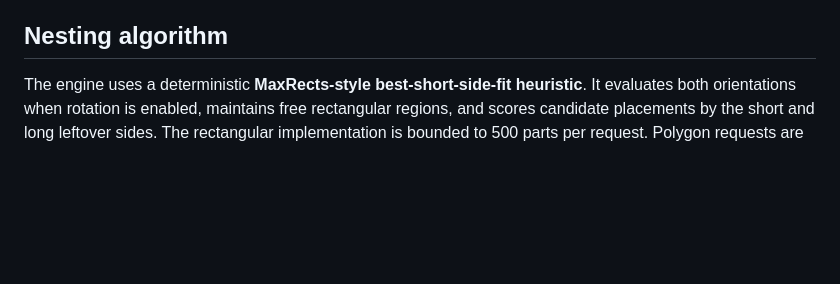
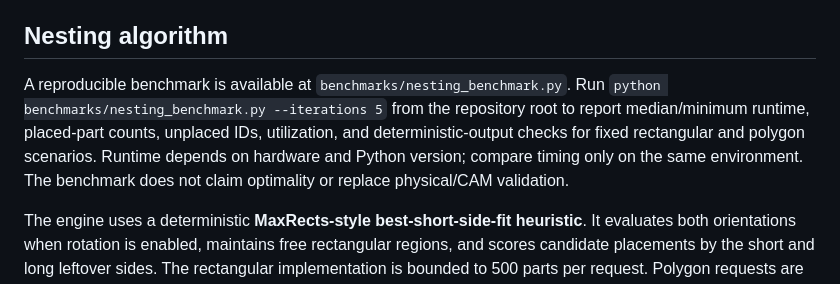
Before and after one commit to melo1015/flatforge, a Markdown page: flatforge_maker/README.md, the part around the change. Drawn GitHub-style; blank space fills up the shorter version.

Commit message:
Document repeatable nesting benchmark workflow

```diff
--- a/flatforge_maker/README.md
+++ b/flatforge_maker/README.md
@@ -37,6 +37,9 @@ The polygon engine uses deterministic vertex-alignment candidates, scores candid
 
 ## Nesting algorithm
 
+A reproducible benchmark is available at `benchmarks/nesting_benchmark.py`. Run `python benchmarks/nesting_benchmark.py --iterations 5` from the repository root to report median/minimum runtime, placed-part counts, unplaced IDs, utilization, and deterministic-output checks for fixed rectangular and polygon scenarios. Runtime depends on hardware and Python version; compare timing only on the same environment. The benchmark does not claim optimality or replace physical/CAM validation.
+
+
 The engine uses a deterministic **MaxRects-style best-short-side-fit heuristic**. It evaluates both orientations when rotation is enabled, maintains free rectangular regions, and scores candidate placements by the short and long leftover sides. The rectangular implementation is bounded to 500 parts per request. Polygon requests are bounded to 100 parts and 5,000 total vertices.
 
 This is a heuristic, not a proof of optimal packing. Polygon requests use a separate vertex-alignment heuristic for simple, hole-free contours; candidate placement is scored by envelope compactness before tie-breaking by position. This is a deterministic improvement, not an optimality guarantee.
```
